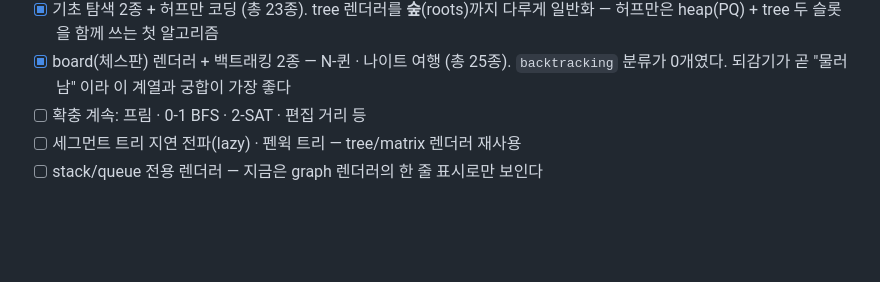
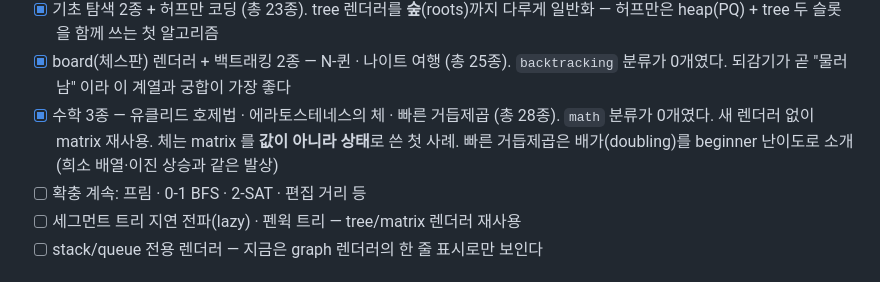
Before and after one commit to 3r15/algo-viz, a Markdown page: CLAUDE.md, the part around the change. Rendered like a GitHub page; blank space fills up the shorter version.

```diff
--- a/CLAUDE.md
+++ b/CLAUDE.md
@@ -229,6 +229,9 @@ g++ -std=c++17 -O2 algorithms/bubble-sort/code/bubble_sort.cpp -o /tmp/bs && /tm
       허프만은 heap(PQ) + tree 두 슬롯을 함께 쓰는 첫 알고리즘
 - [x] board(체스판) 렌더러 + 백트래킹 2종 — N-퀸 · 나이트 여행 (총 25종).
       `backtracking` 분류가 0개였다. 되감기가 곧 "물러남" 이라 이 계열과 궁합이 가장 좋다
+- [x] 수학 3종 — 유클리드 호제법 · 에라토스테네스의 체 · 빠른 거듭제곱 (총 28종).
+      `math` 분류가 0개였다. 새 렌더러 없이 matrix 재사용. 체는 matrix 를 **값이 아니라 상태**로 쓴 첫 사례.
+      빠른 거듭제곱은 배가(doubling)를 beginner 난이도로 소개(희소 배열·이진 상승과 같은 발상)
 - [ ] 확충 계속: 프림 · 0-1 BFS · 2-SAT · 편집 거리 등
 - [ ] 세그먼트 트리 지연 전파(lazy) · 펜윅 트리 — tree/matrix 렌더러 재사용
 - [ ] stack/queue 전용 렌더러 — 지금은 graph 렌더러의 한 줄 표시로만 보인다
```
Also changed, not shown: algorithms/fast-power/notes.md (added, +256 -0 lines), algorithms/fast-power/walkthrough.md (added, +223 -0 lines).
